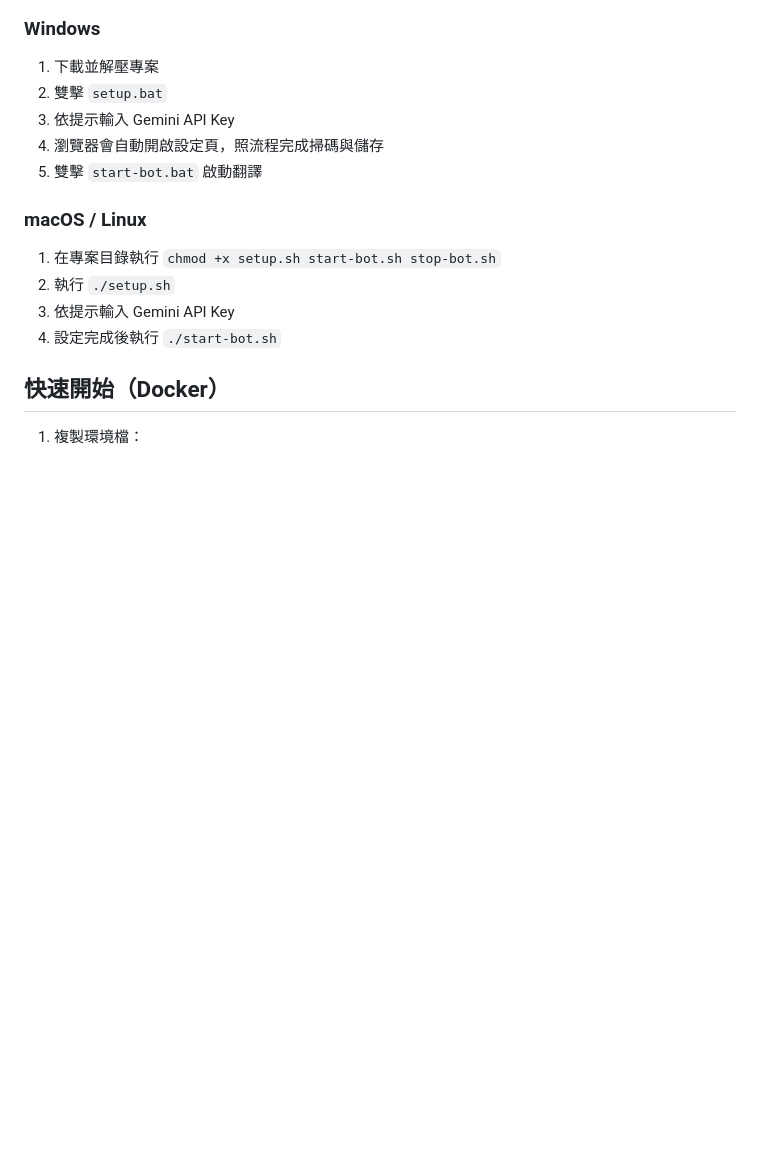
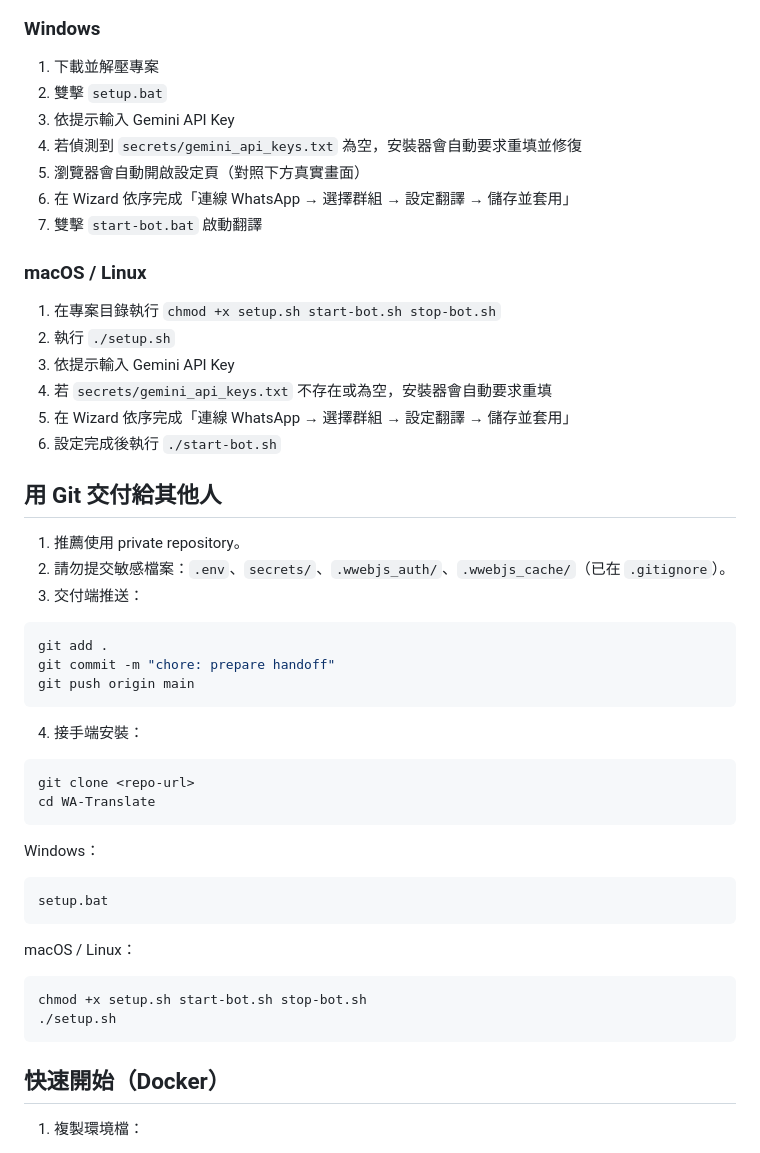
Before and after one commit to JaplinChen/WA-Translate, a Markdown page: README.md, the part around one of its changes. GitHub-like rendering; blank space fills up the shorter version.

Commit message:
docs(readme): 新增真實畫面與逐步操作截圖

````diff
--- a/README.md
+++ b/README.md
@@ -22,15 +89,51 @@
 1. 下載並解壓專案
 2. 雙擊 `setup.bat`
 3. 依提示輸入 Gemini API Key
-4. 瀏覽器會自動開啟設定頁，照流程完成掃碼與儲存
-5. 雙擊 `start-bot.bat` 啟動翻譯
+4. 若偵測到 `secrets/gemini_api_keys.txt` 為空，安裝器會自動要求重填並修復
+5. 瀏覽器會自動開啟設定頁（對照下方真實畫面）
+6. 在 Wizard 依序完成「連線 WhatsApp → 選擇群組 → 設定翻譯 → 儲存並套用」
+7. 雙擊 `start-bot.bat` 啟動翻譯
 
 ### macOS / Linux
 
 1. 在專案目錄執行 `chmod +x setup.sh start-bot.sh stop-bot.sh`
 2. 執行 `./setup.sh`
 3. 依提示輸入 Gemini API Key
-4. 設定完成後執行 `./start-bot.sh`
+4. 若 `secrets/gemini_api_keys.txt` 不存在或為空，安裝器會自動要求重填
+5. 在 Wizard 依序完成「連線 WhatsApp → 選擇群組 → 設定翻譯 → 儲存並套用」
+6. 設定完成後執行 `./start-bot.sh`
+
+## 用 Git 交付給其他人
+
+1. 推薦使用 private repository。
+2. 請勿提交敏感檔案：`.env`、`secrets/`、`.wwebjs_auth/`、`.wwebjs_cache/`（已在 `.gitignore`）。
+3. 交付端推送：
+
+```bash
+git add .
+git commit -m "chore: prepare handoff"
+git push origin main
+```
+
+4. 接手端安裝：
+
+```bash
+git clone <repo-url>
+cd WA-Translate
+```
+
+Windows：
+
+```bat
+setup.bat
+```
+
+macOS / Linux：
+
+```bash
+chmod +x setup.sh start-bot.sh stop-bot.sh
+./setup.sh
+```
 
 ## 快速開始（Docker）
 
````
Also changed, not shown: other parts of README.md (+69 -2 lines), docs/images/flow-step-1.png (added), docs/images/flow-step-2.png (added), docs/images/flow-step-3.png (added), docs/images/flow-step-4.png (added), docs/images/wizard-advanced.png (added), docs/images/wizard-overview.png (added).
